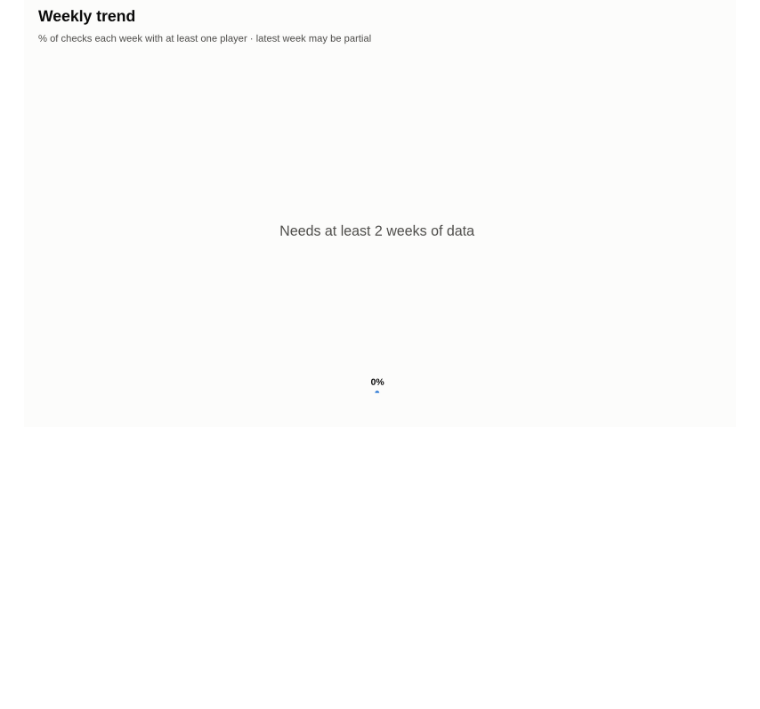
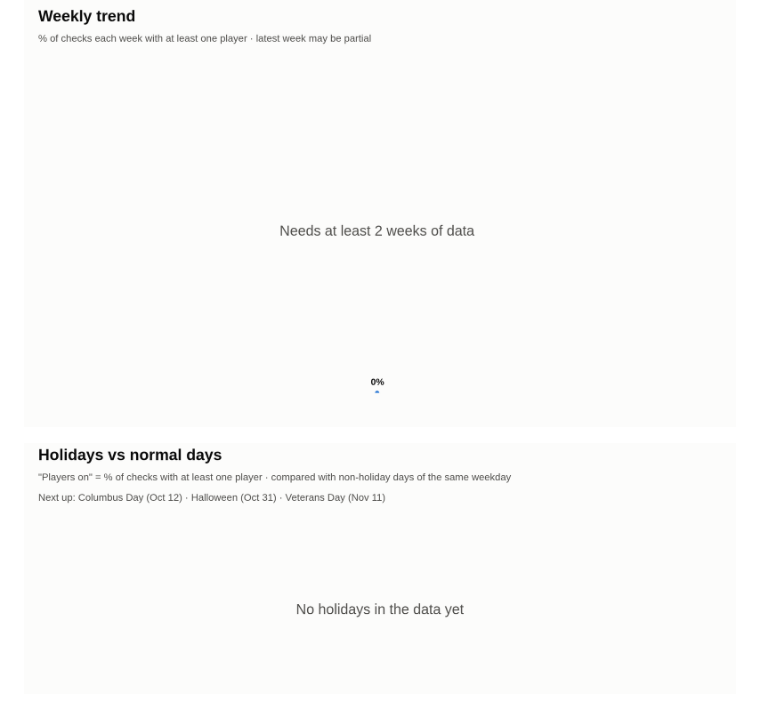
Before and after one commit to benbav/tf2_balloon_race_emailer, a Markdown page: README.md, the part around the change. GitHub-like rendering; pictures changed too: charts/holidays.png (added); blank space fills up the shorter version.

```diff
--- a/README.md
+++ b/README.md
@@ -16,6 +16,8 @@
 ![Session Length](charts/session_length.png)
 
 ![Weekly Trend](charts/weekly_trend.png)
+
+![Holidays](charts/holidays.png)
 
 ![Monthly Max](charts/monthly_avg.png)
 
```
Also changed, not shown: 3 other files.
